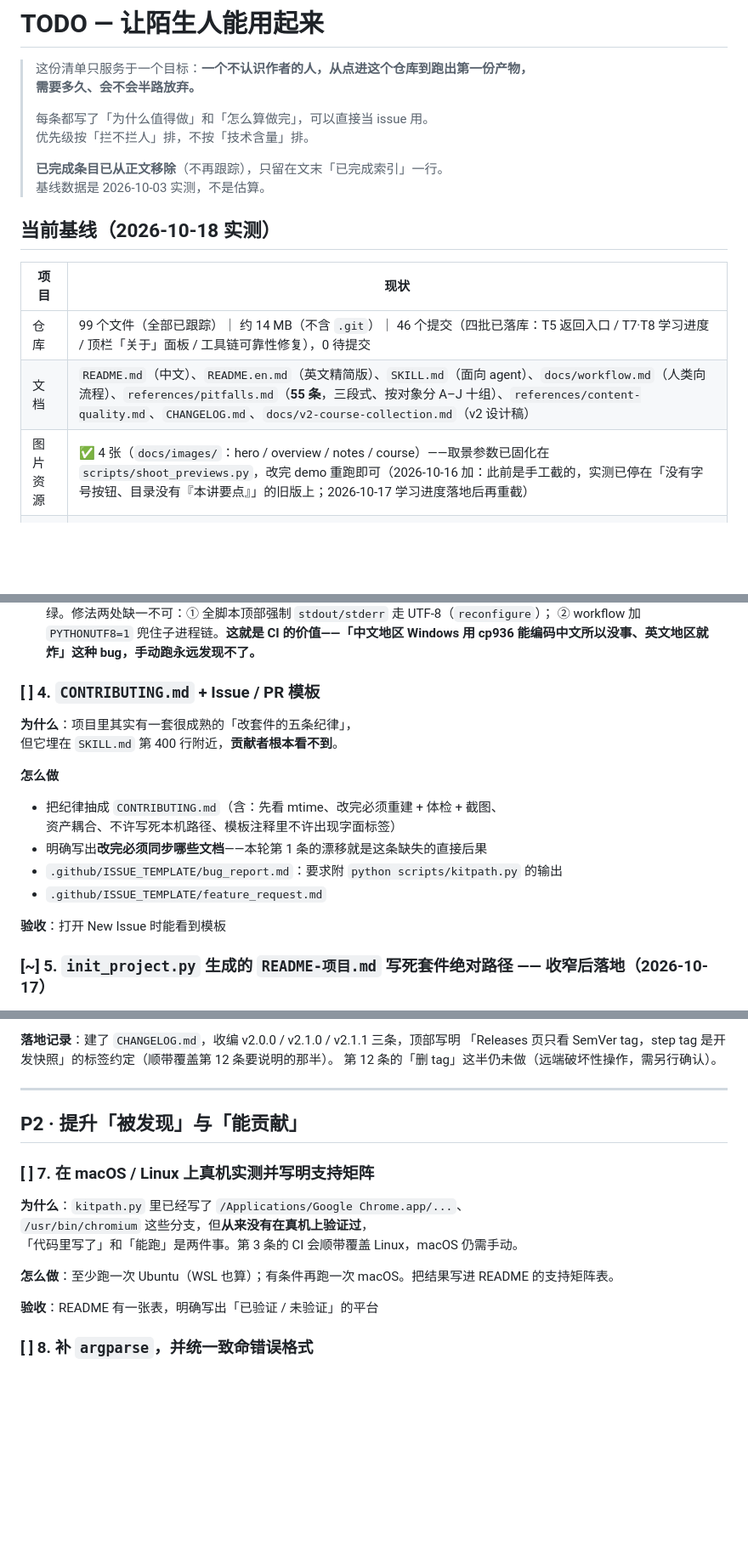
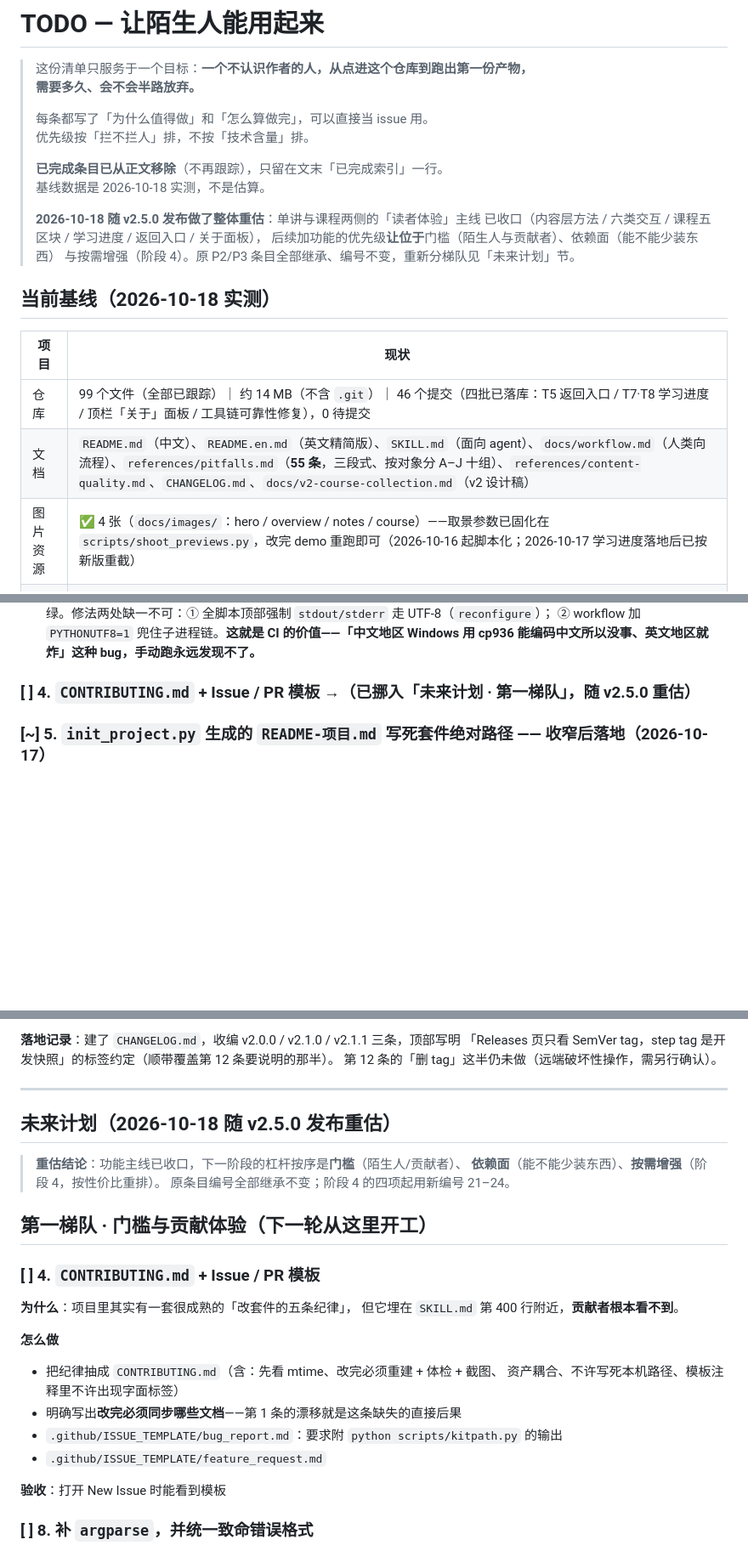
Before and after one commit to zzzhen-22/slides-annotated-html, a Markdown page: TODO.md, 3 parts joined by grey strips. Shown at 85% size. Drawn GitHub-style; blank space fills up the shorter version.

```diff
--- a/TODO.md
+++ b/TODO.md
@@ -7,7 +7,12 @@
 > 优先级按「拦不拦人」排，不按「技术含量」排。
 >
 > **已完成条目已从正文移除**（不再跟踪），只留在文末「已完成索引」一行。
-> 基线数据是 2026-10-03 实测，不是估算。
+> 基线数据是 2026-10-18 实测，不是估算。
+>
+> **2026-10-18 随 v2.5.0 发布做了整体重估**：单讲与课程两侧的「读者体验」主线
+> 已收口（内容层方法 / 六类交互 / 课程五区块 / 学习进度 / 返回入口 / 关于面板），
+> 后续加功能的优先级**让位于**门槛（陌生人与贡献者）、依赖面（能不能少装东西）
+> 与按需增强（阶段 4）。原 P2/P3 条目全部继承、编号不变，重新分梯队见「未来计划」节。
 
 ## 当前基线（2026-10-18 实测）
 
@@ -15,7 +20,7 @@
 |---|---|
 | 仓库 | 99 个文件（全部已跟踪）｜ 约 14 MB（不含 `.git`）｜ 46 个提交（四批已落库：T5 返回入口 / T7·T8 学习进度 / 顶栏「关于」面板 / 工具链可靠性修复），0 待提交 |
 | 文档 | `README.md`（中文）、`README.en.md`（英文精简版）、`SKILL.md`（面向 agent）、`docs/workflow.md`（人类向流程）、`references/pitfalls.md`（**55 条**，三段式、按对象分 A–J 十组）、`references/content-quality.md`、`CHANGELOG.md`、`docs/v2-course-collection.md`（v2 设计稿） |
-| 图片资源 | ✅ 4 张（`docs/images/`：hero / overview / notes / course）——取景参数已固化在 `scripts/shoot_previews.py`，改完 demo 重跑即可（2026-10-16 加：此前是手工截的，实测已停在「没有字号按钮、目录没有『本讲要点』」的旧版上；2026-10-17 学习进度落地后再重截） |
+| 图片资源 | ✅ 4 张（`docs/images/`：hero / overview / notes / course）——取景参数已固化在 `scripts/shoot_previews.py`，改完 demo 重跑即可（2026-10-16 起脚本化；2026-10-17 学习进度落地后已按新版重截） |
 | 示例产物 | ✅ 在线 demo（`docs/demo/index.html`，1.22 MB）→ <https://zzzhen-22.github.io/slides-annotated-html/demo/>；**英文版**（`docs/demo-en/index.html`，1.22 MB）→ <https://zzzhen-22.github.io/slides-annotated-html/demo-en/>；**课程合集版**（`docs/demo-course/index.html`，0.68 MB）→ <https://zzzhen-22.github.io/slides-annotated-html/demo-course/>。三份都能由 `scripts/build_demo.py` 一键重建，源工程在 `examples/demo/`（课程 demo 的两讲是两份单讲 demo 的**预构建副本**） |
 | 示例素材 | ✅ `examples/sample-lecture.pdf`（8 页 / 590 KB，metadata 已中性化）+ `config.example.json` + `section-template.html` + `demo/`（两份 demo 的源工程：config + content + 原页图） |
 | 依赖清单 | ✅ `requirements.txt`（`pymupdf` + `pillow`，不锁版本；`node` 与浏览器为可选/外部） |
@@ -188,20 +193,7 @@
   ② workflow 加 `PYTHONUTF8=1` 兜住子进程链。**这就是 CI 的价值——「中文地区 Windows 用 cp936
   能编码中文所以没事、英文地区就炸」这种 bug，手动跑永远发现不了。**
 
-### [ ] 4. `CONTRIBUTING.md` + Issue / PR 模板
-
-**为什么**：项目里其实有一套很成熟的「改套件的五条纪律」，
-但它埋在 `SKILL.md` 第 400 行附近，**贡献者根本看不到**。
-
-**怎么做**
-
-- 把纪律抽成 `CONTRIBUTING.md`（含：先看 mtime、改完必须重建 + 体检 + 截图、
-  资产耦合、不许写死本机路径、模板注释里不许出现字面标签）
-- 明确写出**改完必须同步哪些文档**——本轮第 1 条的漂移就是这条缺失的直接后果
-- `.github/ISSUE_TEMPLATE/bug_report.md`：要求附 `python scripts/kitpath.py` 的输出
-- `.github/ISSUE_TEMPLATE/feature_request.md`
-
-**验收**：打开 New Issue 时能看到模板
+### [ ] 4. `CONTRIBUTING.md` + Issue / PR 模板 →（已挪入「未来计划 · 第一梯队」，随 v2.5.0 重估）
 
 ### [~] 5. `init_project.py` 生成的 `README-项目.md` 写死套件绝对路径 —— 收窄后落地（2026-10-17）
 
@@ -243,17 +235,28 @@
 
 ---
 
-## P2 · 提升「被发现」与「能贡献」
 
-### [ ] 7. 在 macOS / Linux 上真机实测并写明支持矩阵
+## 未来计划（2026-10-18 随 v2.5.0 发布重估）
+> **重估结论**：功能主线已收口，下一阶段的杠杆按序是**门槛**（陌生人/贡献者）、
+> **依赖面**（能不能少装东西）、**按需增强**（阶段 4，按性价比重排）。
+> 原条目编号全部继承不变；阶段 4 的四项起用新编号 21–24。
 
-**为什么**：`kitpath.py` 里已经写了 `/Applications/Google Chrome.app/...`、
-`/usr/bin/chromium` 这些分支，但**从来没有在真机上验证过**，
-「代码里写了」和「能跑」是两件事。第 3 条的 CI 会顺带覆盖 Linux，macOS 仍需手动。
+## 第一梯队 · 门槛与贡献体验（下一轮从这里开工）
 
-**怎么做**：至少跑一次 Ubuntu（WSL 也算）；有条件再跑一次 macOS。把结果写进 README 的支持矩阵表。
+### [ ] 4. `CONTRIBUTING.md` + Issue / PR 模板
 
-**验收**：README 有一张表，明确写出「已验证 / 未验证」的平台
+**为什么**：项目里其实有一套很成熟的「改套件的五条纪律」，
+但它埋在 `SKILL.md` 第 400 行附近，**贡献者根本看不到**。
+
+**怎么做**
+
+- 把纪律抽成 `CONTRIBUTING.md`（含：先看 mtime、改完必须重建 + 体检 + 截图、
+  资产耦合、不许写死本机路径、模板注释里不许出现字面标签）
+- 明确写出**改完必须同步哪些文档**——第 1 条的漂移就是这条缺失的直接后果
+- `.github/ISSUE_TEMPLATE/bug_report.md`：要求附 `python scripts/kitpath.py` 的输出
+- `.github/ISSUE_TEMPLATE/feature_request.md`
+
+**验收**：打开 New Issue 时能看到模板
 
 ### [ ] 8. 补 `argparse`，并统一致命错误格式
 
```
Also changed, not shown: other parts of TODO.md (+80 -29 lines).
